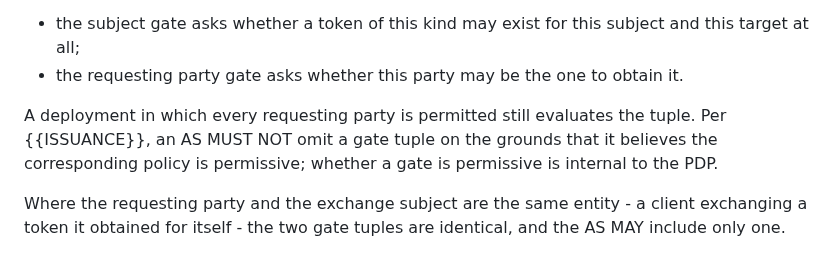
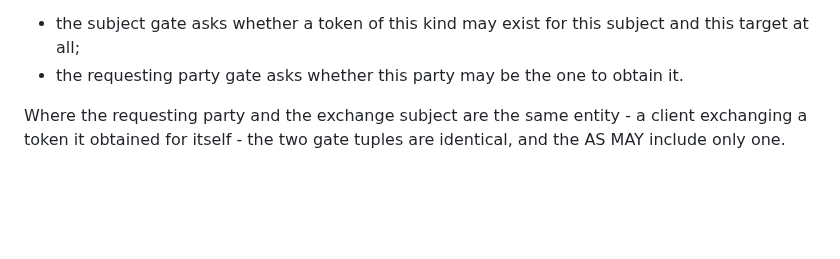
Before and after one commit to ogazitt/oauth-authzen, a Markdown page: draft-gazitt-oauth-authzen-token-exchange.md, the part around the change. GitHub-like rendering; blank space fills up the shorter version.

```diff
--- a/draft-gazitt-oauth-authzen-token-exchange.md
+++ b/draft-gazitt-oauth-authzen-token-exchange.md
@@ -269,11 +269,6 @@ The two gate tuples ask different questions and both MUST be permitted:
   subject and this target at all;
 * the requesting party gate asks whether this party may be the one to obtain
   it.
-
-A deployment in which every requesting party is permitted still evaluates
-the tuple. Per {{ISSUANCE}}, an AS MUST NOT omit a gate tuple on the grounds
-that it believes the corresponding policy is permissive; whether a gate is
-permissive is internal to the PDP.
 
 Where the requesting party and the exchange subject are the same entity -
 a client exchanging a token it obtained for itself - the two gate tuples are
```
Also changed, not shown: draft-gazitt-oauth-authzen-issuance.md (+0 -10 lines).
